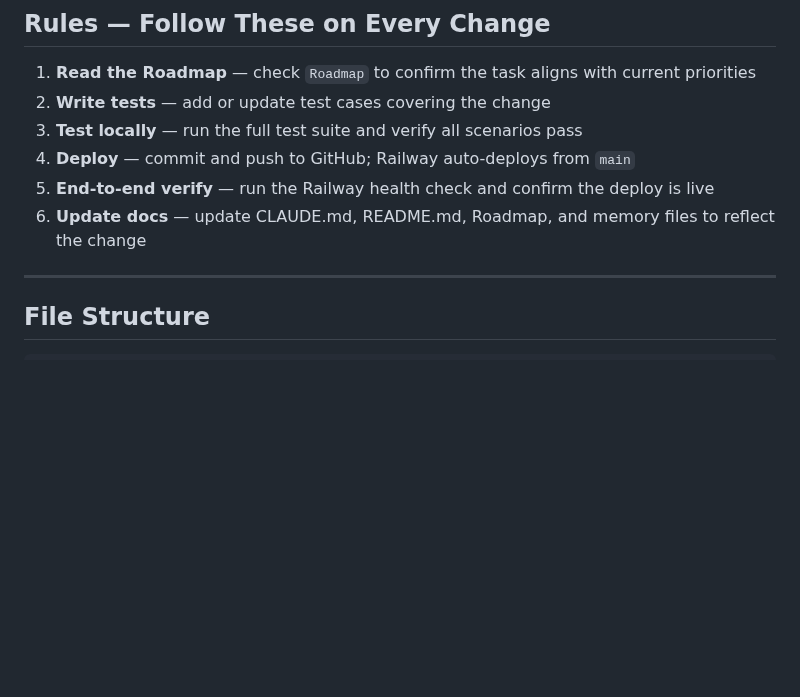
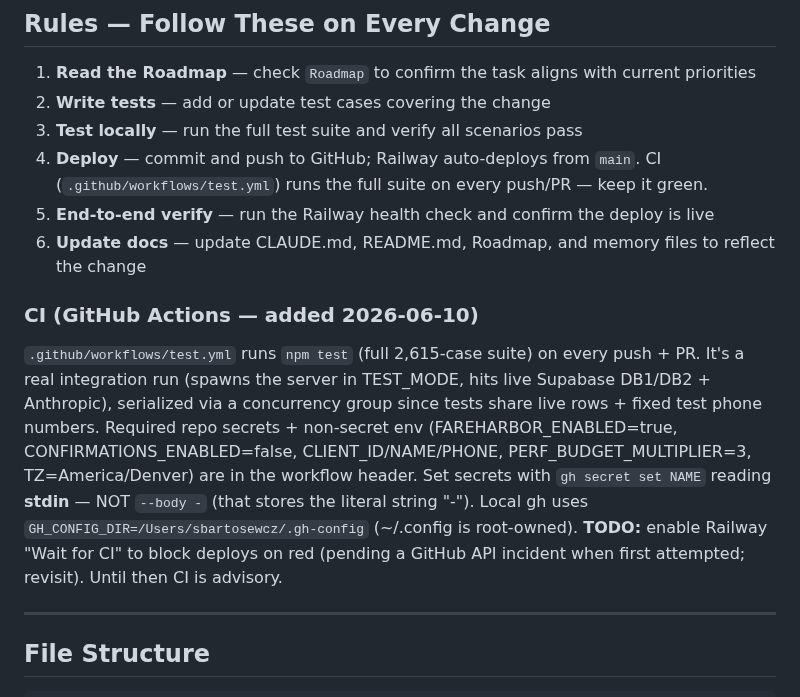
Before and after one commit to Bartoses/highmark-bot, a Markdown page: CLAUDE.md, the part around the change. Drawn GitHub-style; blank space fills up the shorter version.

Commit message:
docs: record CI gate + 'Wait for CI' pending in CLAUDE.md
Co-Authored-By: Claude Opus 4.8 <noreply@anthropic.com>

```diff
--- a/CLAUDE.md
+++ b/CLAUDE.md
@@ -20,9 +20,22 @@ Before starting any new feature or task, read the `Roadmap` file in this directo
 1. **Read the Roadmap** — check `Roadmap` to confirm the task aligns with current priorities
 2. **Write tests** — add or update test cases covering the change
 3. **Test locally** — run the full test suite and verify all scenarios pass
-4. **Deploy** — commit and push to GitHub; Railway auto-deploys from `main`
+4. **Deploy** — commit and push to GitHub; Railway auto-deploys from `main`. CI
+   (`.github/workflows/test.yml`) runs the full suite on every push/PR — keep it green.
 5. **End-to-end verify** — run the Railway health check and confirm the deploy is live
 6. **Update docs** — update CLAUDE.md, README.md, Roadmap, and memory files to reflect the change
+
+### CI (GitHub Actions — added 2026-06-10)
+`.github/workflows/test.yml` runs `npm test` (full 2,615-case suite) on every push + PR.
+It's a real integration run (spawns the server in TEST_MODE, hits live Supabase DB1/DB2 +
+Anthropic), serialized via a concurrency group since tests share live rows + fixed test
+phone numbers. Required repo secrets + non-secret env (FAREHARBOR_ENABLED=true,
+CONFIRMATIONS_ENABLED=false, CLIENT_ID/NAME/PHONE, PERF_BUDGET_MULTIPLIER=3, TZ=America/Denver)
+are in the workflow header. Set secrets with `gh secret set NAME` reading **stdin** — NOT
+`--body -` (that stores the literal string "-"). Local gh uses
+`GH_CONFIG_DIR=/Users/sbartosewcz/.gh-config` (~/.config is root-owned).
+**TODO:** enable Railway "Wait for CI" to block deploys on red (pending a GitHub API incident
+when first attempted; revisit). Until then CI is advisory.
 
 ---
 
```
